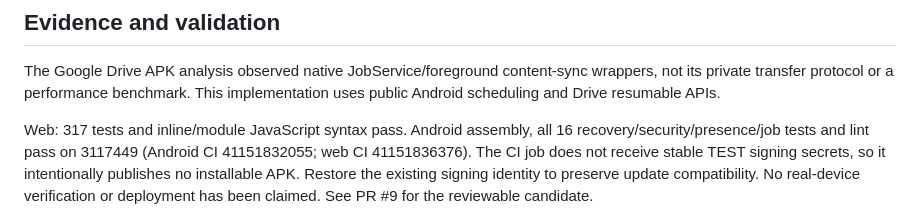
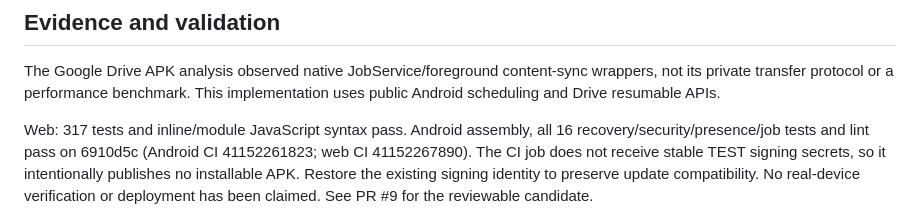
Before and after one commit to MrMilo34/Lot-Keys-TEST, a Markdown page: RELEASE-0.9.5.39.md, the part around the change. GitHub-like rendering.

Commit message:
Record final adaptive relay validation and signing release blocker

```diff
--- a/RELEASE-0.9.5.39.md
+++ b/RELEASE-0.9.5.39.md
@@ -103,8 +103,8 @@ wrappers, not its private transfer protocol or a performance benchmark. This
 implementation uses public Android scheduling and Drive resumable APIs.
 
 Web: 317 tests and inline/module JavaScript syntax pass. Android assembly, all
-16 recovery/security/presence/job tests and lint pass on 3117449 (Android CI
-41151832055; web CI 41151836376). The CI job does not receive stable TEST signing
+16 recovery/security/presence/job tests and lint pass on 6910d5c (Android CI
+41152261823; web CI 41152267890). The CI job does not receive stable TEST signing
 secrets, so it intentionally publishes no installable APK. Restore the existing
 signing identity to preserve update compatibility. No real-device verification
 or deployment has been claimed. See PR #9 for the reviewable candidate.
```
Also changed, not shown: CURRENT-STATE.md (+2 -1 lines), PHONE-WAKE-STATUS.md (+1 -1 lines).
